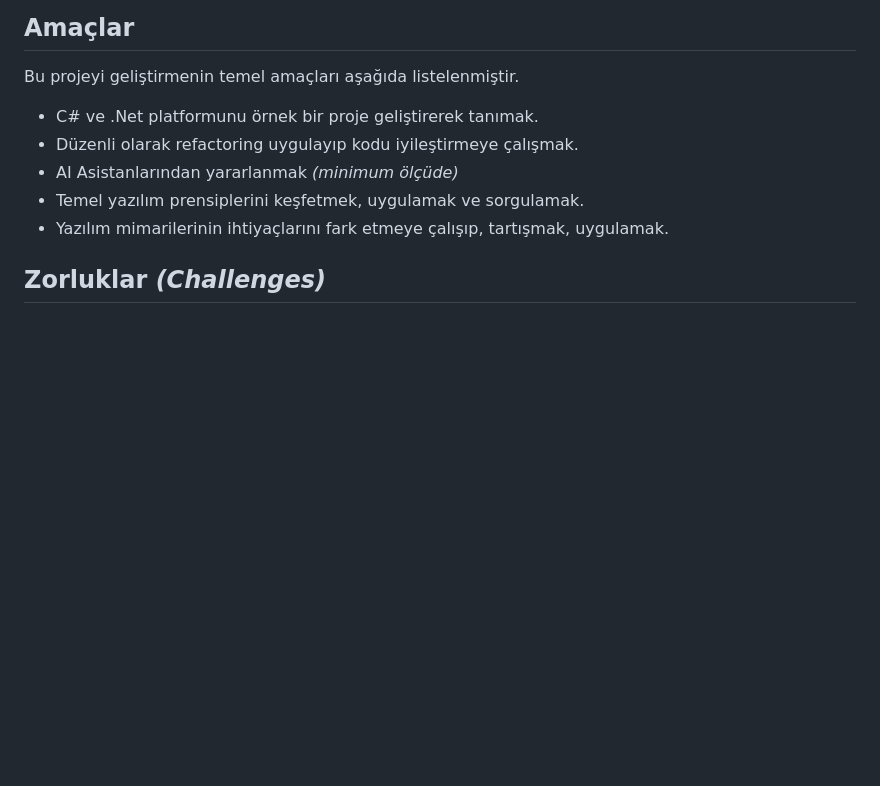
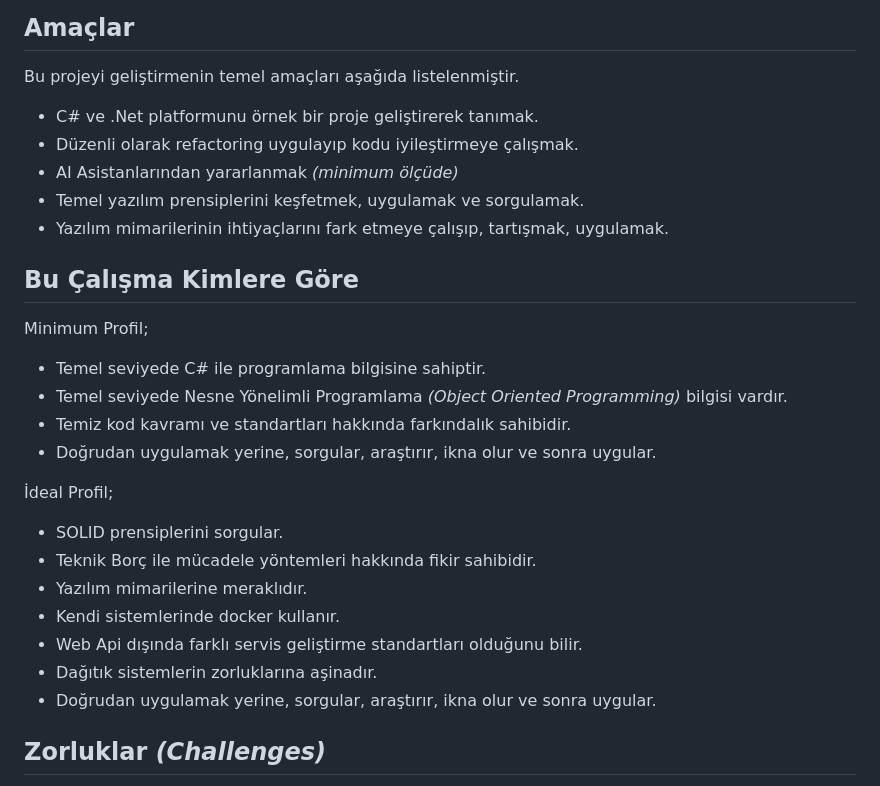
Before and after one commit to buraksenyurt/project-lighthouse-social, a Markdown page: README.md, the part around the change. Drawn GitHub-style; blank space fills up the shorter version.

```diff
--- a/README.md
+++ b/README.md
@@ -23,6 +23,25 @@ Bu projeyi geliştirmenin temel amaçları aşağıda listelenmiştir.
 - AI Asistanlarından yararlanmak _(minimum ölçüde)_
 - Temel yazılım prensiplerini keşfetmek, uygulamak ve sorgulamak.
 - Yazılım mimarilerinin ihtiyaçlarını fark etmeye çalışıp, tartışmak, uygulamak.
+
+## Bu Çalışma Kimlere Göre
+
+Minimum Profil;
+
+- Temel seviyede C# ile programlama bilgisine sahiptir.
+- Temel seviyede Nesne Yönelimli Programlama _(Object Oriented Programming)_ bilgisi vardır.
+- Temiz kod kavramı ve standartları hakkında farkındalık sahibidir.
+- Doğrudan uygulamak yerine, sorgular, araştırır, ikna olur ve sonra uygular.
+
+İdeal Profil;
+
+- SOLID prensiplerini sorgular.
+- Teknik Borç ile mücadele yöntemleri hakkında fikir sahibidir.
+- Yazılım mimarilerine meraklıdır.
+- Kendi sistemlerinde docker kullanır.
+- Web Api dışında farklı servis geliştirme standartları olduğunu bilir.
+- Dağıtık sistemlerin zorluklarına aşinadır.
+- Doğrudan uygulamak yerine, sorgular, araştırır, ikna olur ve sonra uygular.
 
 ## Zorluklar _(Challenges)_
 
```
